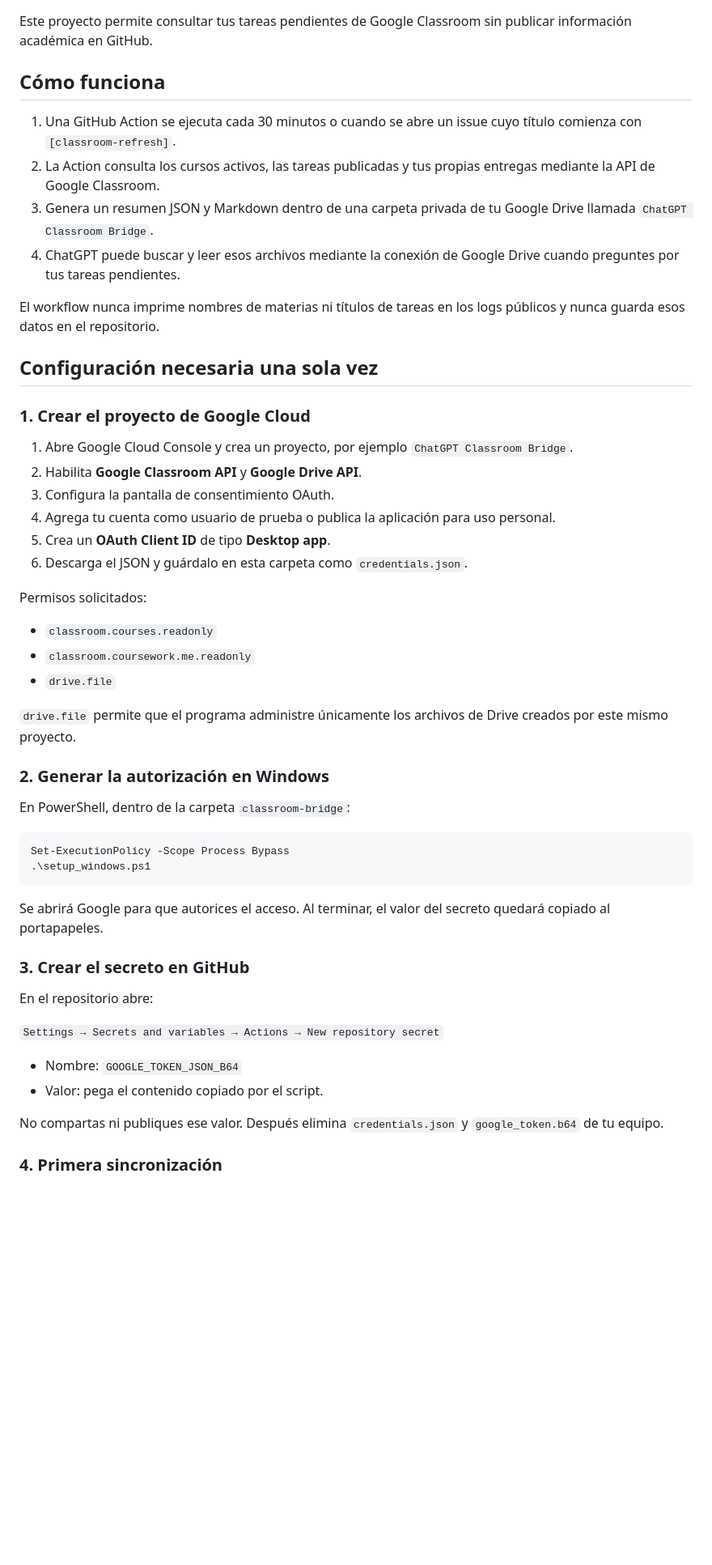
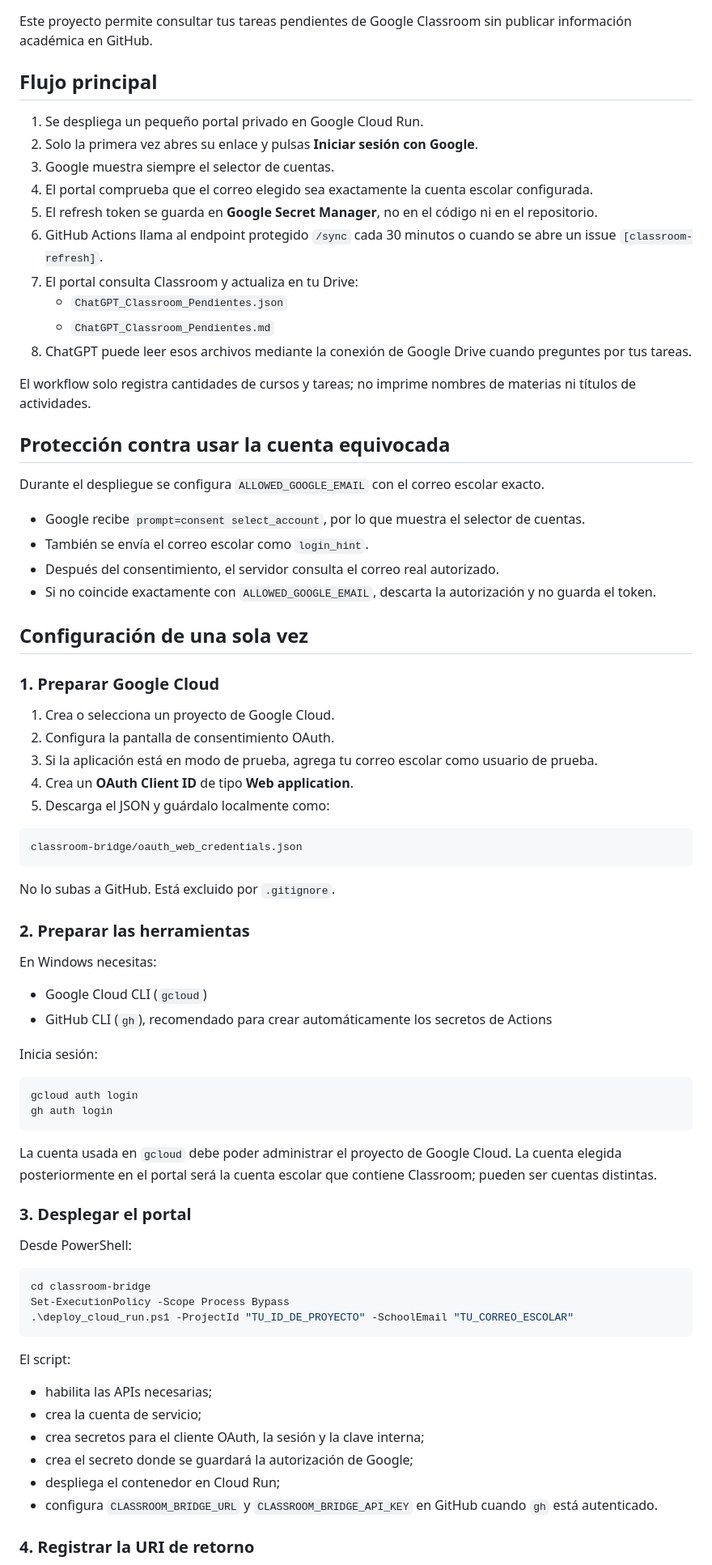
Before and after one commit to JCoorp/lista-de-tarea, a Markdown page: classroom-bridge/README.md, the part around one of its changes. Shown at 81% size. Drawn GitHub-style; blank space fills up the shorter version.

Commit message:
Document one-time Classroom web login

````diff
--- a/classroom-bridge/README.md
+++ b/classroom-bridge/README.md
@@ -2,55 +2,80 @@
 
 Este proyecto permite consultar tus tareas pendientes de Google Classroom sin publicar información académica en GitHub.
 
-## Cómo funciona
+## Flujo principal
 
-1. Una GitHub Action se ejecuta cada 30 minutos o cuando se abre un issue cuyo título comienza con `[classroom-refresh]`.
-2. La Action consulta los cursos activos, las tareas publicadas y tus propias entregas mediante la API de Google Classroom.
-3. Genera un resumen JSON y Markdown dentro de una carpeta privada de tu Google Drive llamada `ChatGPT Classroom Bridge`.
-4. ChatGPT puede buscar y leer esos archivos mediante la conexión de Google Drive cuando preguntes por tus tareas pendientes.
+1. Se despliega un pequeño portal privado en Google Cloud Run.
+2. Solo la primera vez abres su enlace y pulsas **Iniciar sesión con Google**.
+3. Google muestra siempre el selector de cuentas.
+4. El portal comprueba que el correo elegido sea exactamente la cuenta escolar configurada.
+5. El refresh token se guarda en **Google Secret Manager**, no en el código ni en el repositorio.
+6. GitHub Actions llama al endpoint protegido `/sync` cada 30 minutos o cuando se abre un issue `[classroom-refresh]`.
+7. El portal consulta Classroom y actualiza en tu Drive:
+   - `ChatGPT_Classroom_Pendientes.json`
+   - `ChatGPT_Classroom_Pendientes.md`
+8. ChatGPT puede leer esos archivos mediante la conexión de Google Drive cuando preguntes por tus tareas.
 
-El workflow nunca imprime nombres de materias ni títulos de tareas en los logs públicos y nunca guarda esos datos en el repositorio.
+El workflow solo registra cantidades de cursos y tareas; no imprime nombres de materias ni títulos de actividades.
 
-## Configuración necesaria una sola vez
+## Protección contra usar la cuenta equivocada
 
-### 1. Crear el proyecto de Google Cloud
+Durante el despliegue se configura `ALLOWED_GOOGLE_EMAIL` con el correo escolar exacto.
 
-1. Abre Google Cloud Console y crea un proyecto, por ejemplo `ChatGPT Classroom Bridge`.
-2. Habilita **Google Classroom API** y **Google Drive API**.
-3. Configura la pantalla de consentimiento OAuth.
-4. Agrega tu cuenta como usuario de prueba o publica la aplicación para uso personal.
-5. Crea un **OAuth Client ID** de tipo **Desktop app**.
-6. Descarga el JSON y guárdalo en esta carpeta como `credentials.json`.
+- Google recibe `prompt=consent select_account`, por lo que muestra el selector de cuentas.
+- También se envía el correo escolar como `login_hint`.
+- Después del consentimiento, el servidor consulta el correo real autorizado.
+- Si no coincide exactamente con `ALLOWED_GOOGLE_EMAIL`, descarta la autorización y no guarda el token.
 
-Permisos solicitados:
+## Configuración de una sola vez
 
-- `classroom.courses.readonly`
-- `classroom.coursework.me.readonly`
-- `drive.file`
+### 1. Preparar Google Cloud
 
-`drive.file` permite que el programa administre únicamente los archivos de Drive creados por este mismo proyecto.
+1. Crea o selecciona un proyecto de Google Cloud.
+2. Configura la pantalla de consentimiento OAuth.
+3. Si la aplicación está en modo de prueba, agrega tu correo escolar como usuario de prueba.
+4. Crea un **OAuth Client ID** de tipo **Web application**.
+5. Descarga el JSON y guárdalo localmente como:
 
-### 2. Generar la autorización en Windows
+```text
+classroom-bridge/oauth_web_credentials.json
+```
 
-En PowerShell, dentro de la carpeta `classroom-bridge`:
+No lo subas a GitHub. Está excluido por `.gitignore`.
+
+### 2. Preparar las herramientas
+
+En Windows necesitas:
+
+- Google Cloud CLI (`gcloud`)
+- GitHub CLI (`gh`), recomendado para crear automáticamente los secretos de Actions
+
+Inicia sesión:
 
 ```powershell
-Set-ExecutionPolicy -Scope Process Bypass
-.\setup_windows.ps1
+gcloud auth login
+gh auth login
 ```
 
-Se abrirá Google para que autorices el acceso. Al terminar, el valor del secreto quedará copiado al portapapeles.
+La cuenta usada en `gcloud` debe poder administrar el proyecto de Google Cloud. La cuenta elegida posteriormente en el portal será la cuenta escolar que contiene Classroom; pueden ser cuentas distintas.
 
-### 3. Crear el secreto en GitHub
+### 3. Desplegar el portal
 
-En el repositorio abre:
+Desde PowerShell:
 
-`Settings → Secrets and variables → Actions → New repository secret`
+```powershell
+cd classroom-bridge
+Set-ExecutionPolicy -Scope Process Bypass
+.\deploy_cloud_run.ps1 -ProjectId "TU_ID_DE_PROYECTO" -SchoolEmail "TU_CORREO_ESCOLAR"
+```
 
-- Nombre: `GOOGLE_TOKEN_JSON_B64`
-- Valor: pega el contenido copiado por el script.
+El script:
 
-No compartas ni publiques ese valor. Después elimina `credentials.json` y `google_token.b64` de tu equipo.
+- habilita las APIs necesarias;
+- crea la cuenta de servicio;
+- crea secretos para el cliente OAuth, la sesión y la clave interna;
+- crea el secreto donde se guardará la autorización de Google;
+- despliega el contenedor en Cloud Run;
+- configura `CLASSROOM_BRIDGE_URL` y `CLASSROOM_BRIDGE_API_KEY` en GitHub cuando `gh` está autenticado.
 
-### 4. Primera sincronización
+### 4. Registrar la URI de retorno
 
````
Also changed, not shown: other parts of classroom-bridge/README.md (+46 -14 lines).
